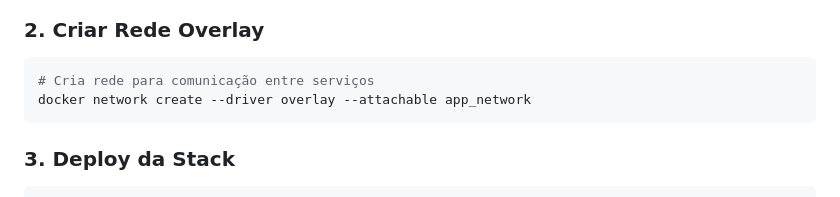
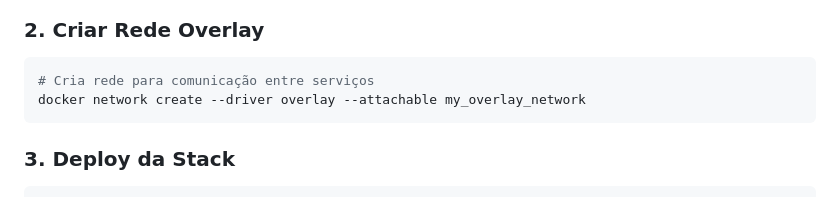
Before and after one commit to JayaneXavier/django_upload, a Markdown page: SWARM-DEPLOYMENT.md, the part around the change. GitHub-like rendering.

Commit message:
fix: adjust swarm md

````diff
--- a/SWARM-DEPLOYMENT.md
+++ b/SWARM-DEPLOYMENT.md
@@ -64,7 +64,7 @@ docker swarm init
 
 ```bash
 # Cria rede para comunicação entre serviços
-docker network create --driver overlay --attachable app_network
+docker network create --driver overlay --attachable my_overlay_network
 ```
 
 ### 3. Deploy da Stack
````
